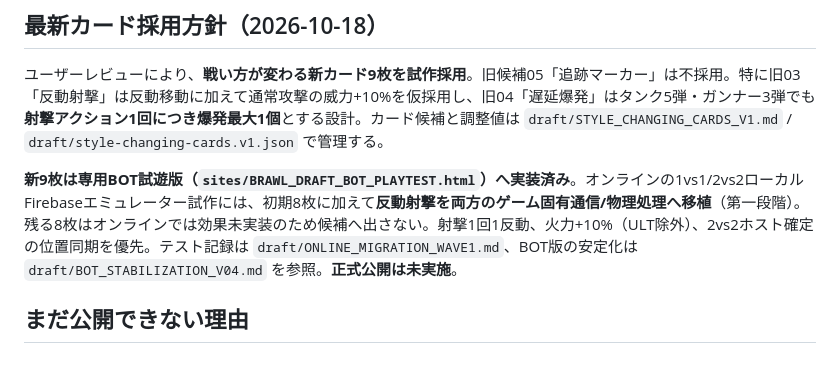
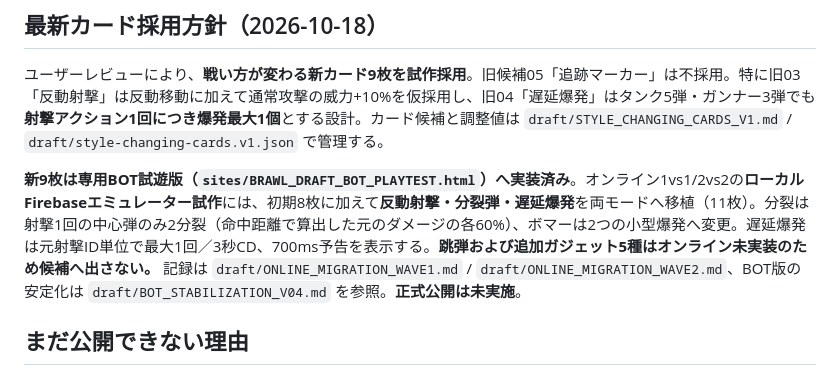
Before and after one commit to 8mahi8/brawl-bot-playtest, a Markdown page: draft/CURRENT_STATUS.md, the part around the change. Drawn GitHub-style.

Commit message:
Record online draft 11-card migration stage, hold ricochet/GAD2 and keep public release gated

```diff
--- a/draft/CURRENT_STATUS.md
+++ b/draft/CURRENT_STATUS.md
@@ -22,7 +22,7 @@
 
 ユーザーレビューにより、**戦い方が変わる新カード9枚を試作採用**。旧候補05「追跡マーカー」は不採用。特に旧03「反動射撃」は反動移動に加えて通常攻撃の威力+10%を仮採用し、旧04「遅延爆発」はタンク5弾・ガンナー3弾でも**射撃アクション1回につき爆発最大1個**とする設計。カード候補と調整値は `draft/STYLE_CHANGING_CARDS_V1.md` / `draft/style-changing-cards.v1.json` で管理する。
 
-**新9枚は専用BOT試遊版（`sites/BRAWL_DRAFT_BOT_PLAYTEST.html`）へ実装済み**。オンラインの1vs1/2vs2ローカルFirebaseエミュレーター試作には、初期8枚に加えて**反動射撃を両方のゲーム固有通信/物理処理へ移植**（第一段階）。残る8枚はオンラインでは効果未実装のため候補へ出さない。射撃1回1反動、火力+10%（ULT除外）、2vs2ホスト確定の位置同期を優先。テスト記録は `draft/ONLINE_MIGRATION_WAVE1.md`、BOT版の安定化は `draft/BOT_STABILIZATION_V04.md` を参照。**正式公開は未実施**。
+**新9枚は専用BOT試遊版（`sites/BRAWL_DRAFT_BOT_PLAYTEST.html`）へ実装済み**。オンライン1vs1/2vs2の**ローカルFirebaseエミュレーター試作**には、初期8枚に加えて**反動射撃・分裂弾・遅延爆発**を両モードへ移植（11枚）。分裂は射撃1回の中心弾のみ2分裂（命中距離で算出した元のダメージの各60%）、ボマーは2つの小型爆発へ変更。遅延爆発は元射撃ID単位で最大1回／3秒CD、700ms予告を表示する。**跳弾および追加ガジェット5種はオンライン未実装のため候補へ出さない。** 記録は `draft/ONLINE_MIGRATION_WAVE1.md` / `draft/ONLINE_MIGRATION_WAVE2.md`、BOT版の安定化は `draft/BOT_STABILIZATION_V04.md` を参照。**正式公開は未実施**。
 
 ## まだ公開できない理由
 両ドラフト開発HTMLは**localhost限定**で、ローカルFirebase RTDBエミュレーターにのみ接続する。既存の本番Firebase Rules/Auth/Google Sitesは変更していない。これは本番ルームの権限・通信・実機表示の確認をせずに公開して事故を起こすのを避けるためである。
```
